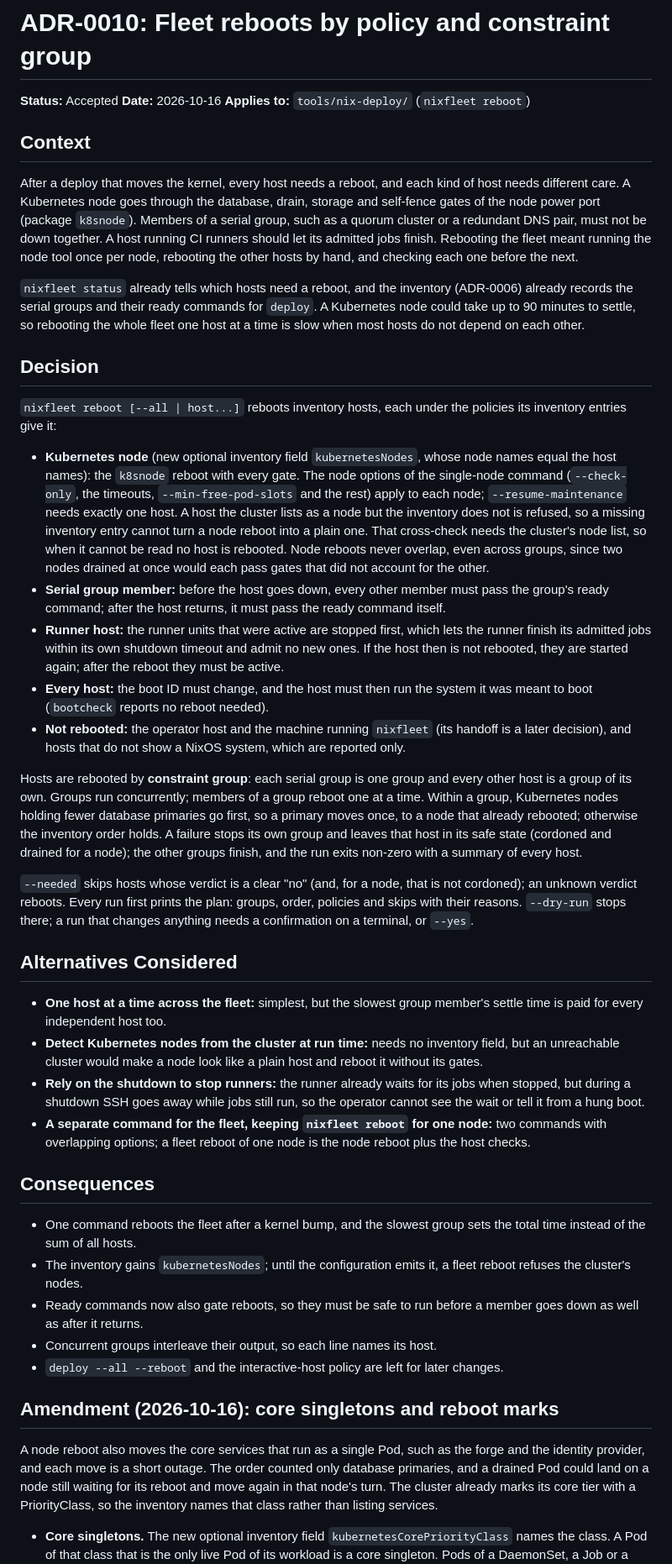
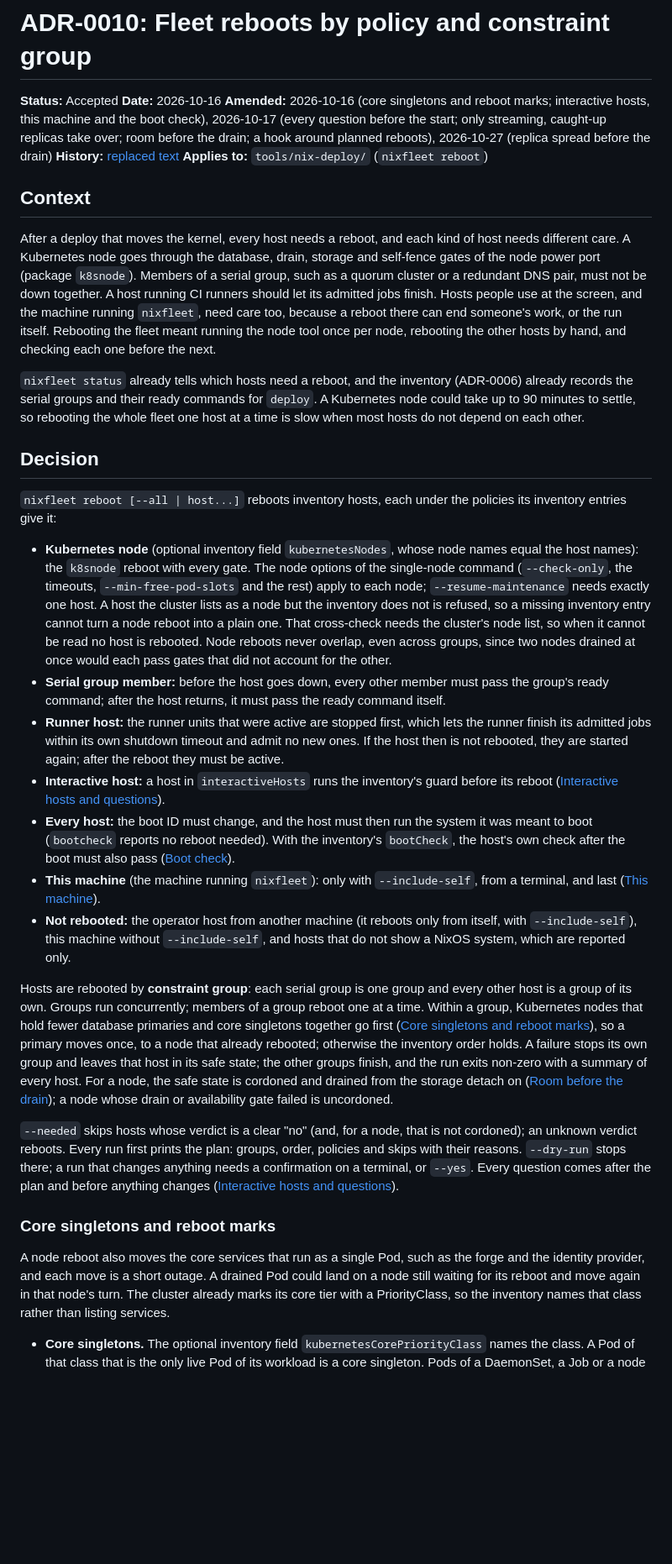
Before and after one commit to alcxyz/nix-packages, a Markdown page: docs/adr/0010-fleet-reboot-policies.md, the part around one of its changes. Shown at 84% size. Rendered like a GitHub page; blank space fills up the shorter version.

```diff
--- a/docs/adr/0010-fleet-reboot-policies.md
+++ b/docs/adr/0010-fleet-reboot-policies.md
@@ -2,6 +2,8 @@
 
 **Status:** Accepted
 **Date:** 2026-10-16
+**Amended:** 2026-10-16 (core singletons and reboot marks; interactive hosts, this machine and the boot check), 2026-10-17 (every question before the start; only streaming, caught-up replicas take over; room before the drain; a hook around planned reboots), 2026-10-27 (replica spread before the drain)
+**History:** [replaced text](archive/0010-fleet-reboot-policies-history.md)
 **Applies to:** `tools/nix-deploy/` (`nixfleet reboot`)
 
 ## Context
@@ -11,7 +13,9 @@ kind of host needs different care. A Kubernetes node goes through the
 database, drain, storage and self-fence gates of the node power port
 (package `k8snode`). Members of a serial group, such as a quorum cluster or
 a redundant DNS pair, must not be down together. A host running CI runners
-should let its admitted jobs finish. Rebooting the fleet meant running the
+should let its admitted jobs finish. Hosts people use at the screen, and the
+machine running `nixfleet`, need care too, because a reboot there can end
+someone's work, or the run itself. Rebooting the fleet meant running the
 node tool once per node, rebooting the other hosts by hand, and checking
 each one before the next.
 
@@ -26,7 +30,7 @@ hosts do not depend on each other.
 `nixfleet reboot [--all | host...]` reboots inventory hosts, each under the
 policies its inventory entries give it:
 
-- **Kubernetes node** (new optional inventory field `kubernetesNodes`, whose
+- **Kubernetes node** (optional inventory field `kubernetesNodes`, whose
   node names equal the host names): the `k8snode` reboot with every gate.
   The node options of the single-node command (`--check-only`, the
   timeouts, `--min-free-pod-slots` and the rest) apply to each node;
@@ -43,63 +47,51 @@ policies its inventory entries give it:
   which lets the runner finish its admitted jobs within its own shutdown
   timeout and admit no new ones. If the host then is not rebooted, they are
   started again; after the reboot they must be active.
+- **Interactive host:** a host in `interactiveHosts` runs the inventory's
+  guard before its reboot ([Interactive hosts and
+  questions](#interactive-hosts-and-questions)).
 - **Every host:** the boot ID must change, and the host must then run the
-  system it was meant to boot (`bootcheck` reports no reboot needed).
-- **Not rebooted:** the operator host and the machine running `nixfleet`
-  (its handoff is a later decision), and hosts that do not show a NixOS
-  system, which are reported only.
+  system it was meant to boot (`bootcheck` reports no reboot needed). With
+  the inventory's `bootCheck`, the host's own check after the boot must
+  also pass ([Boot check](#boot-check)).
+- **This machine** (the machine running `nixfleet`): only with
+  `--include-self`, from a terminal, and last ([This machine](#this-machine)).
+- **Not rebooted:** the operator host from another machine (it reboots only
+  from itself, with `--include-self`), this machine without
+  `--include-self`, and hosts that do not show a NixOS system, which are
+  reported only.
 
 Hosts are rebooted by **constraint group**: each serial group is one group
 and every other host is a group of its own. Groups run concurrently;
 members of a group reboot one at a time. Within a group, Kubernetes nodes
-holding fewer database primaries go first, so a primary moves once, to a
-node that already rebooted; otherwise the inventory order holds. A failure
-stops its own group and leaves that host in its safe state (cordoned and
-drained for a node); the other groups finish, and the run exits non-zero
-with a summary of every host.
+that hold fewer database primaries and core singletons together go first
+([Core singletons and reboot marks](#core-singletons-and-reboot-marks)), so
+a primary moves once, to a node that already rebooted; otherwise the
+inventory order holds. A failure stops its own group and leaves that host
+in its safe state; the other groups finish, and the run exits non-zero
+with a summary of every host. For a node, the safe state is cordoned and
+drained from the storage detach on ([Room before the
+drain](#room-before-the-drain)); a node whose drain or availability gate
+failed is uncordoned.
 
 `--needed` skips hosts whose verdict is a clear "no" (and, for a node, that
 is not cordoned); an unknown verdict reboots. Every run first prints the
 plan: groups, order, policies and skips with their reasons. `--dry-run`
 stops there; a run that changes anything needs a confirmation on a
-terminal, or `--yes`.
+terminal, or `--yes`. Every question comes after the plan and before
+anything changes ([Interactive hosts and
+questions](#interactive-hosts-and-questions)).
 
-## Alternatives Considered
-
-- **One host at a time across the fleet:** simplest, but the slowest group
-  member's settle time is paid for every independent host too.
-- **Detect Kubernetes nodes from the cluster at run time:** needs no
-  inventory field, but an unreachable cluster would make a node look like a
-  plain host and reboot it without its gates.
-- **Rely on the shutdown to stop runners:** the runner already waits for its
-  jobs when stopped, but during a shutdown SSH goes away while jobs still
-  run, so the operator cannot see the wait or tell it from a hung boot.
-- **A separate command for the fleet, keeping `nixfleet reboot` for one
-  node:** two commands with overlapping options; a fleet reboot of one node
-  is the node reboot plus the host checks.
-
-## Consequences
-
-- One command reboots the fleet after a kernel bump, and the slowest group
-  sets the total time instead of the sum of all hosts.
-- The inventory gains `kubernetesNodes`; until the configuration emits it,
-  a fleet reboot refuses the cluster's nodes.
-- Ready commands now also gate reboots, so they must be safe to run before
-  a member goes down as well as after it returns.
-- Concurrent groups interleave their output, so each line names its host.
-- `deploy --all --reboot` and the interactive-host policy are left for later
-  changes.
-
-## Amendment (2026-10-16): core singletons and reboot marks
+### Core singletons and reboot marks
 
 A node reboot also moves the core services that run as a single Pod, such
 as the forge and the identity provider, and each move is a short outage.
-The order counted only database primaries, and a drained Pod could land on
-a node still waiting for its reboot and move again in that node's turn.
-The cluster already marks its core tier with a PriorityClass, so the
-inventory names that class rather than listing services.
+A drained Pod could land on a node still waiting for its reboot and move
+again in that node's turn. The cluster already marks its core tier with a
+PriorityClass, so the inventory names that class rather than listing
+services.
 
-- **Core singletons.** The new optional inventory field
+- **Core singletons.** The optional inventory field
   `kubernetesCorePriorityClass` names the class. A Pod of that class that is
   the only live Pod of its workload is a core singleton. Pods of a
   DaemonSet, a Job or a node (static Pods) do not count, since a node
```
Also changed, not shown: other parts of docs/adr/0010-fleet-reboot-policies.md (+144 -123 lines), 2 other files.
